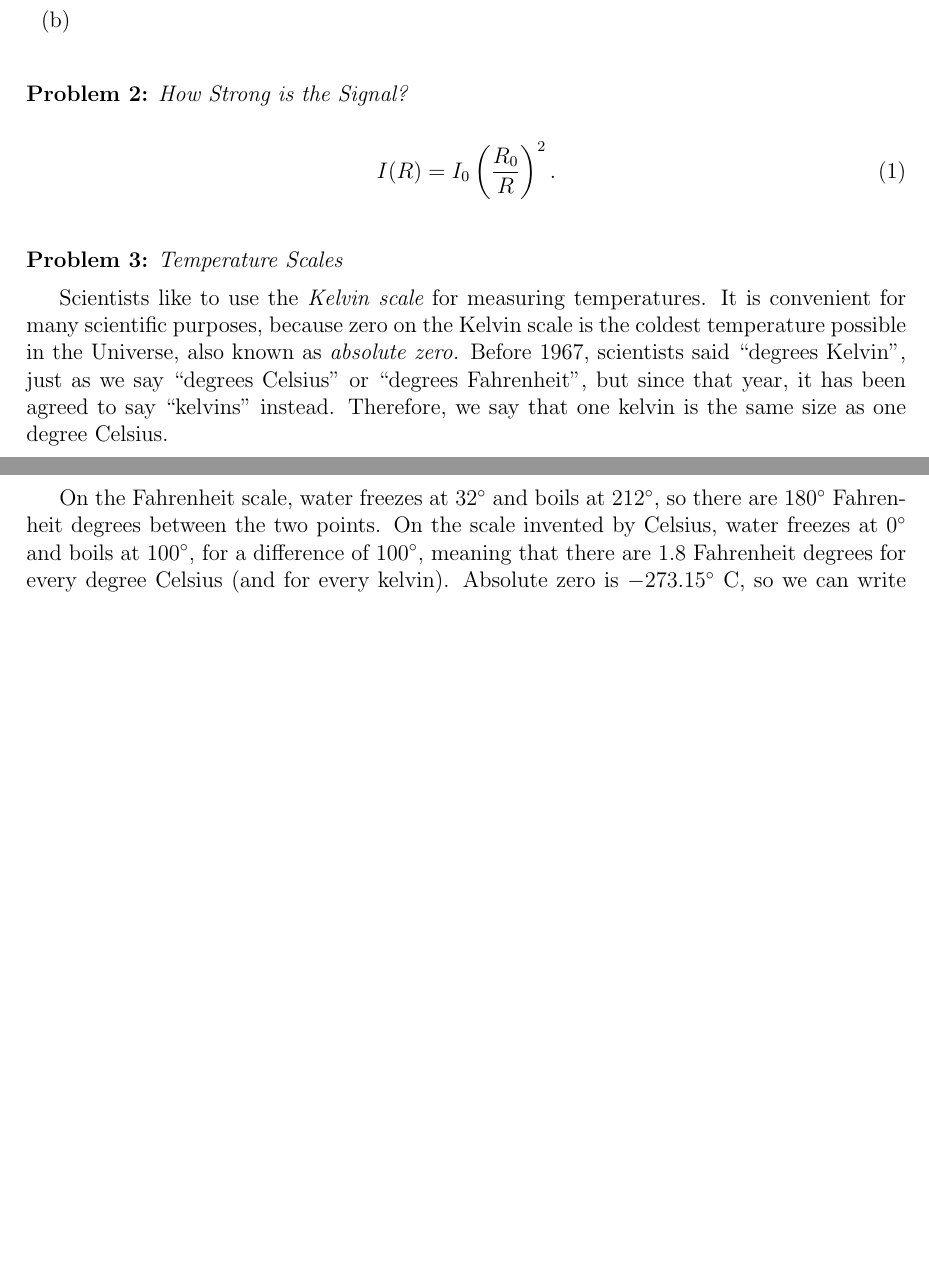
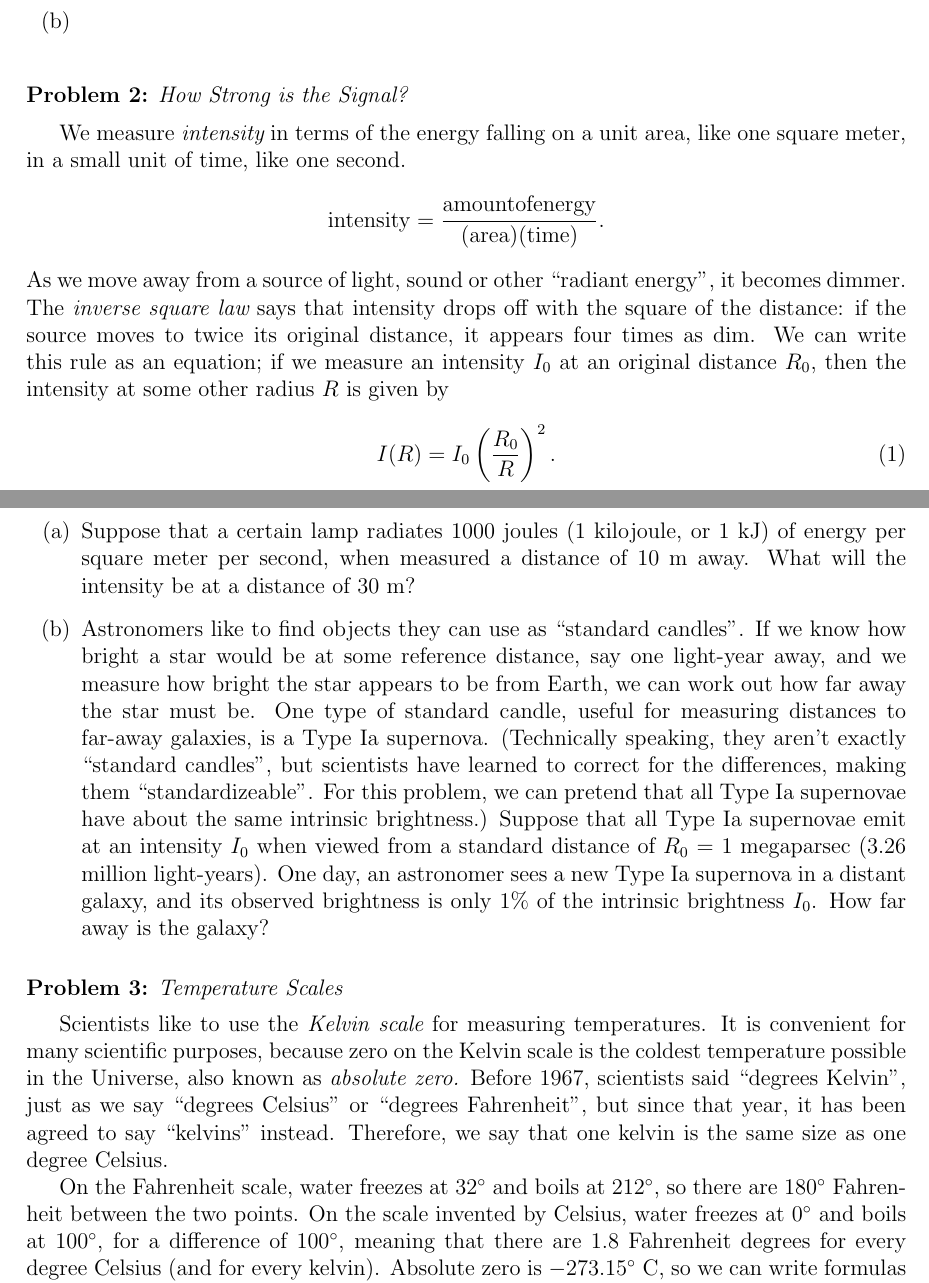
Before and after one commit to SNEWS-Collaboration/snews-web, a LaTeX document (sandbox/problems.tex): two parts of pages 1 and 2 of 5 before the commit and two parts of pages 1 and 2 of 6 after it, joined at a grey line, cut so that both start at the same text, the shorter picture padded with empty space. Compiled offline with pdfLaTeX.

Commit message:
Slightly expanded fusion.html; new problems on inverse-scale law.

```diff
--- a/sandbox/problems.tex
+++ b/sandbox/problems.tex
@@ -35,9 +35,46 @@ according to the way the metric system was defined, it takes 1000
 \end{probdesc}
 
 \begin{probdesc}{2}{How Strong is the Signal?}
+We measure {\em intensity} in terms of the energy falling on a unit
+area, like one square meter, in a small unit of time, like one
+second.
+\begin{displaymath}
+{\rm intensity} = \frac{\rm amount of energy}{({\rm area})({\rm
+    time})}.
+\end{displaymath}
+As we move away from a source of light, sound or other ``radiant
+energy'', it becomes dimmer.  The {\em inverse square law} says that
+intensity drops off with the square of the distance:  if the source
+moves to twice its original distance, it appears four times as dim.
+We can write this rule as an equation; if we measure an intensity
+$I_0$ at an original distance $R_0$, then the intensity at some other
+radius $R$ is given by
 \begin{equation}
 I(R) = I_0 \left(\frac{R_0}{R}\right)^2.
 \end{equation}
+
+\begin{enumerate}
+\item[(a)] Suppose that a certain lamp radiates 1000 joules (1
+  kilojoule, or 1 kJ) of energy per square meter per second, when
+  measured a distance of 10~m away.  What will the intensity be at a
+  distance of 30~m?
+
+\item[(b)] Astronomers like to find objects they can use as ``standard
+  candles''.  If we know how bright a star would be at some reference
+  distance, say one light-year away, and we measure how bright the
+  star appears to be from Earth, we can work out how far away the star
+  must be.  One type of standard candle, useful for measuring
+  distances to far-away galaxies, is a Type Ia supernova.
+  (Technically speaking, they aren't exactly ``standard candles'', but
+  scientists have learned to correct for the differences, making them
+  ``standardizeable''.  For this problem, we can pretend that all Type
+  Ia supernovae have about the same intrinsic brightness.)  Suppose
+  that all Type Ia supernovae emit at an intensity $I_0$ when viewed
+  from a standard distance of $R_0$ = 1 megaparsec (3.26 million
+  light-years).  One day, an astronomer sees a new Type Ia supernova
+  in a distant galaxy, and its observed brightness is only 1\% of the
+  intrinsic brightness $I_0$.  How far away is the galaxy?
+\end{enumerate}
 \end{probdesc}
 
 \begin{probdesc}{3}{Temperature Scales}
@@ -51,7 +88,7 @@ said ``degrees Kelvin'', just as we say ``degrees Celsius'' or
 size as one degree Celsius.
 
 On the Fahrenheit scale, water freezes at 32$^\circ$ and boils at
-212$^\circ$, so there are 180$^\circ$ Fahrenheit degrees between the
+212$^\circ$, so there are 180$^\circ$ Fahrenheit between the
 two points.  On the scale invented by Celsius, water freezes at
 0$^\circ$ and boils at 100$^\circ$, for a difference of
 100$^\circ$, meaning that there are 1.8 Fahrenheit degrees for every
```
Also changed, not shown: sandbox/problems.pdf, sandbox/problems.tex (3 more changed lines), 1 other file.
